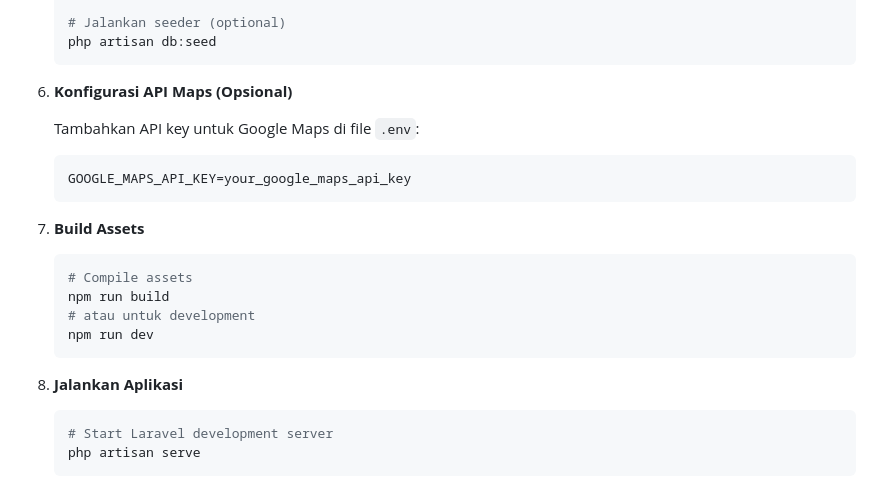
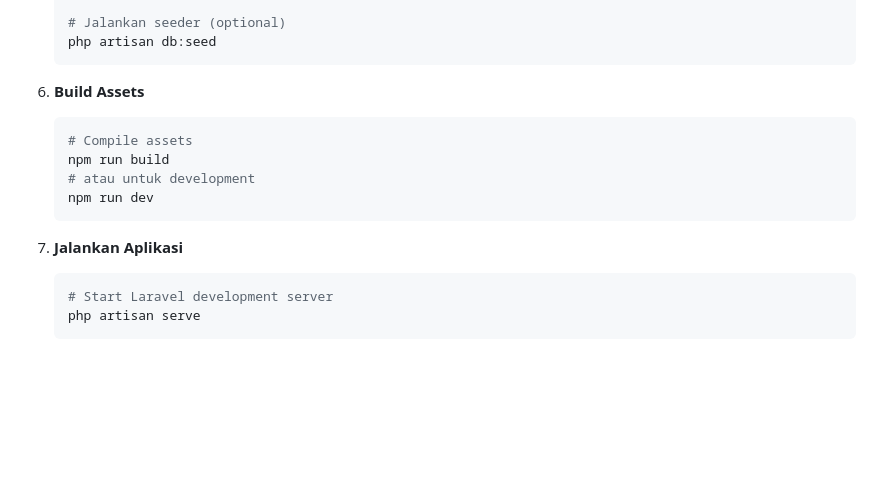
Before and after one commit to megaz61/Nyuciin, a Markdown page: README.md, the part around the change. Drawn GitHub-style; blank space fills up the shorter version.

````diff
--- a/README.md
+++ b/README.md
@@ -88,14 +88,7 @@ Pastikan sistem Anda memiliki:
    php artisan db:seed
    ```
 
-6. **Konfigurasi API Maps (Opsional)**
-
-   Tambahkan API key untuk Google Maps di file `.env`:
-   ```env
-   GOOGLE_MAPS_API_KEY=your_google_maps_api_key
-   ```
-
-7. **Build Assets**
+6. **Build Assets**
    ```bash
    # Compile assets
    npm run build
@@ -103,7 +96,7 @@ Pastikan sistem Anda memiliki:
    npm run dev
    ```
 
-8. **Jalankan Aplikasi**
+7. **Jalankan Aplikasi**
    ```bash
    # Start Laravel development server
    php artisan serve
````
